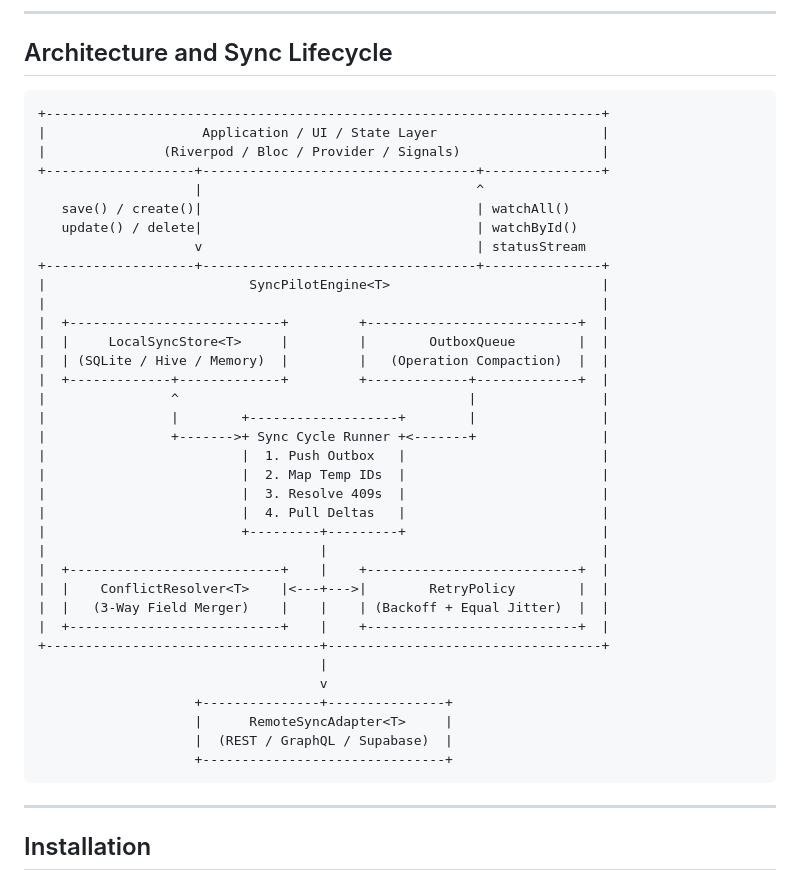
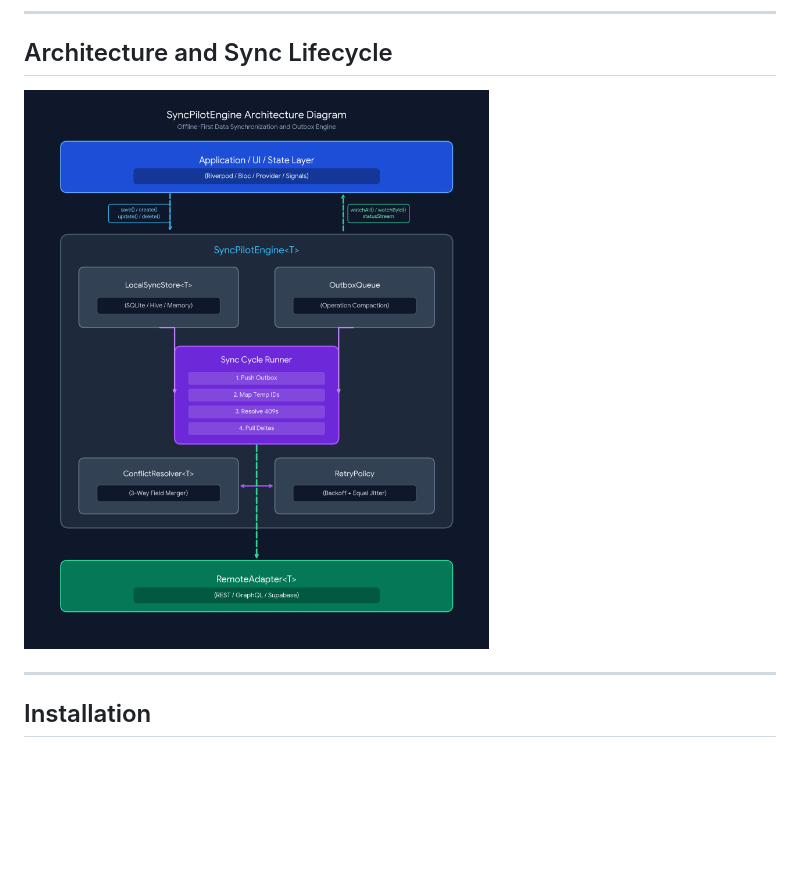
Before and after one commit to robiulsunnyemon/sync_pilot, a Markdown page: README.md, the part around the change. GitHub-like rendering; pictures changed too: assets/sync_architecture.png (added); blank space fills up the shorter version.

Commit message:
docs: replace ASCII architecture diagram with sync_architecture.png (v0.1.2)

````diff
--- a/README.md
+++ b/README.md
@@ -62,43 +62,7 @@ Building a reliable offline-first application requires solving several subtle di
 
 ## Architecture and Sync Lifecycle
 
-```text
-+-----------------------------------------------------------------------+
-|                    Application / UI / State Layer                     |
-|               (Riverpod / Bloc / Provider / Signals)                  |
-+-------------------+-----------------------------------+---------------+
-                    |                                   ^
-   save() / create()|                                   | watchAll()
-   update() / delete|                                   | watchById()
-                    v                                   | statusStream
-+-------------------+-----------------------------------+---------------+
-|                          SyncPilotEngine<T>                           |
-|                                                                       |
-|  +---------------------------+         +---------------------------+  |
-|  |     LocalSyncStore<T>     |         |        OutboxQueue        |  |
-|  | (SQLite / Hive / Memory)  |         |   (Operation Compaction)  |  |
-|  +-------------+-------------+         +-------------+-------------+  |
-|                ^                                     |                |
-|                |        +-------------------+        |                |
-|                +------->+ Sync Cycle Runner +<-------+                |
-|                         |  1. Push Outbox   |                         |
-|                         |  2. Map Temp IDs  |                         |
-|                         |  3. Resolve 409s  |                         |
-|                         |  4. Pull Deltas   |                         |
-|                         +---------+---------+                         |
-|                                   |                                   |
-|  +---------------------------+    |    +---------------------------+  |
-|  |    ConflictResolver<T>    |<---+--->|        RetryPolicy        |  |
-|  |   (3-Way Field Merger)    |    |    | (Backoff + Equal Jitter)  |  |
-|  +---------------------------+    |    +---------------------------+  |
-+-----------------------------------+-----------------------------------+
-                                    |
-                                    v
-                    +---------------+---------------+
-                    |      RemoteSyncAdapter<T>     |
-                    |  (REST / GraphQL / Supabase)  |
-                    +-------------------------------+
-```
+![SyncPilotEngine Architecture Diagram](https://raw.githubusercontent.com/robiulsunnyemon/sync_pilot/main/assets/sync_architecture.png)
 
 ---
 
````
Also changed, not shown: CHANGELOG.md (+4 -0 lines), 2 other files.
